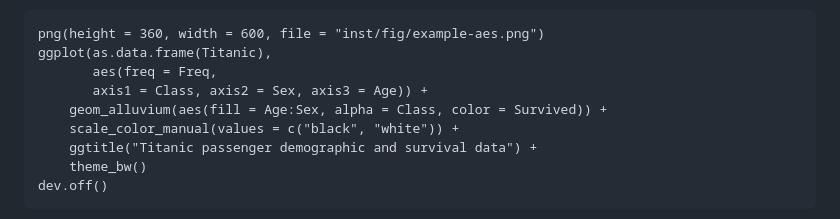
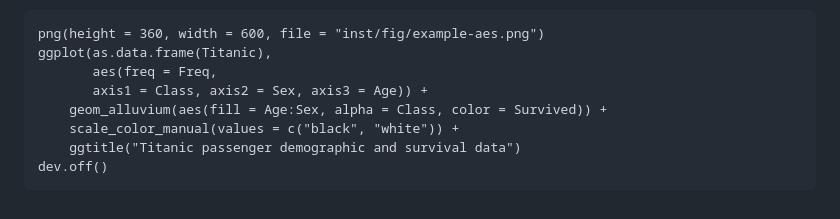
Before and after one commit to corybrunson/ggalluvial, a Markdown page: README.md, the part around the change printed below. GitHub-like rendering.

````diff
--- a/README.md
+++ b/README.md
@@ -55,8 +55,7 @@ ggplot(as.data.frame(Titanic),
        axis1 = Class, axis2 = Sex, axis3 = Age)) +
     geom_alluvium(aes(fill = Age:Sex, alpha = Class, color = Survived)) +
     scale_color_manual(values = c("black", "white")) +
-    ggtitle("Titanic passenger demographic and survival data") +
-    theme_bw()
+    ggtitle("Titanic passenger demographic and survival data")
 dev.off()
 ```
 
````
Also changed, not shown: other parts of README.md (+14 -3 lines), inst/fig/example-facet.png, 2 other files.
